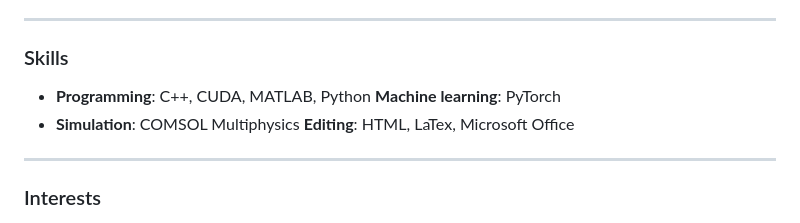
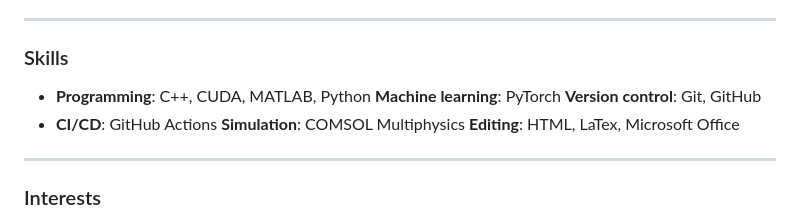
Before and after one commit to ywang-phy/ywang-phy-github.io, a Markdown page: README.md, the part around the change printed below. GitHub-like rendering.

```diff
--- a/README.md
+++ b/README.md
@@ -50,8 +50,8 @@ Topic: Quantum squeezing variance in second-mode approximation, mentored by Dr.
 - Chinese (Native) & English (Fluent)
 ---
 ### Skills
-- **Programming**: C++, CUDA, MATLAB, Python **Machine learning**: PyTorch
-- **Simulation**: COMSOL Multiphysics **Editing**: HTML, LaTex, Microsoft Office
+- **Programming**: C++, CUDA, MATLAB, Python **Machine learning**: PyTorch **Version control**: Git, GitHub
+- **CI/CD**: GitHub Actions **Simulation**: COMSOL Multiphysics **Editing**: HTML, LaTex, Microsoft Office
 ---
 ### Interests
 - **Parallel Computing**: In the field of simulating polariton condensates, there's a strong emphasis on leveraging advanced numerical methods, underpinned by a specialized computational tool that utilizes the capabilities of graphics processing units (GPUs). The split-step Fourier method (SSFM) is one of the central technique used for these simulations, offering a streamlined approach to solving partial differential equations in parallel computing environments. This method is also notably efficient when integrated into machine learning frameworks, offering innovative solutions for complex equations. My focus lies in developing computational tools based on NVIDIA's CUDA architecture, using C++ and CUDA APIs. This expertise encompasses both CPU-based and GPU-based GPE solvers, with a particular emphasis on utilizing SSFM for efficient problem-solving in the realm of quantum fluid dynamics.
```
Also changed, not shown: other parts of README.md (+1 -1 lines).
